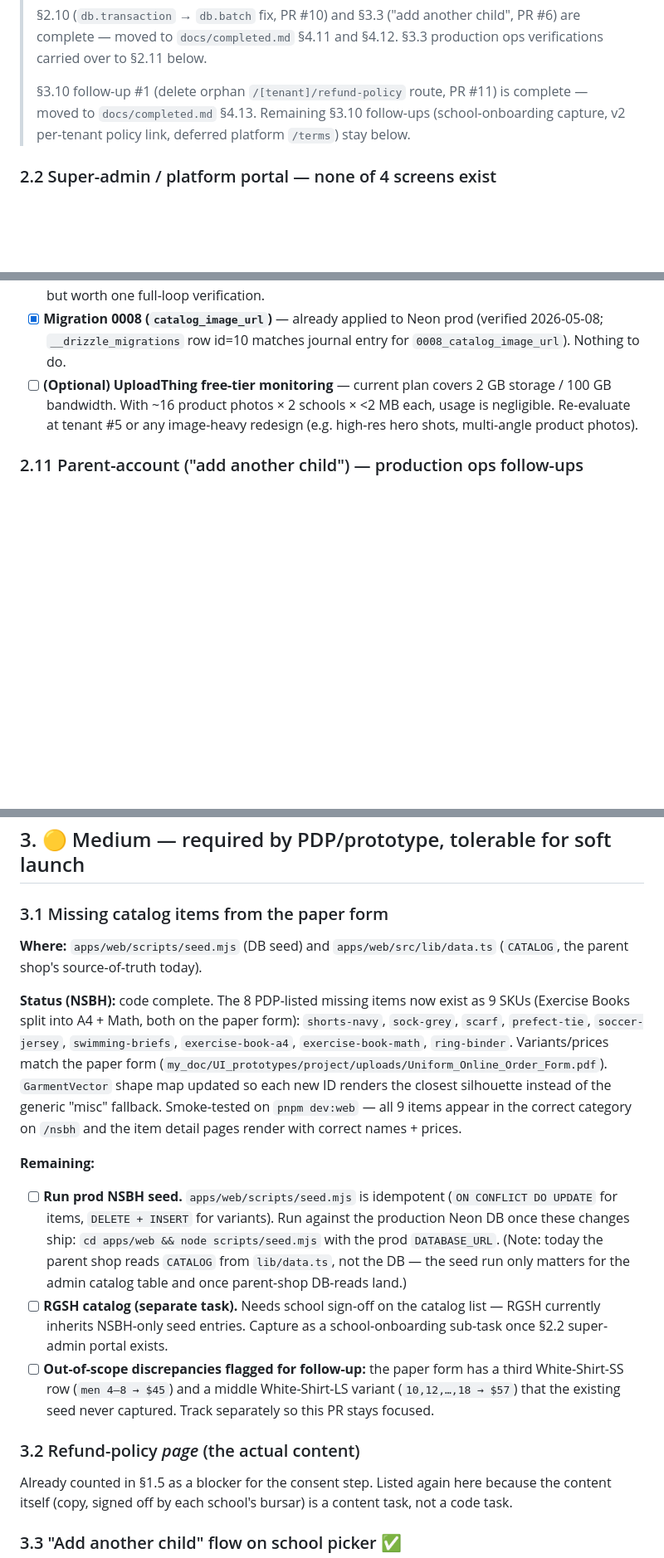
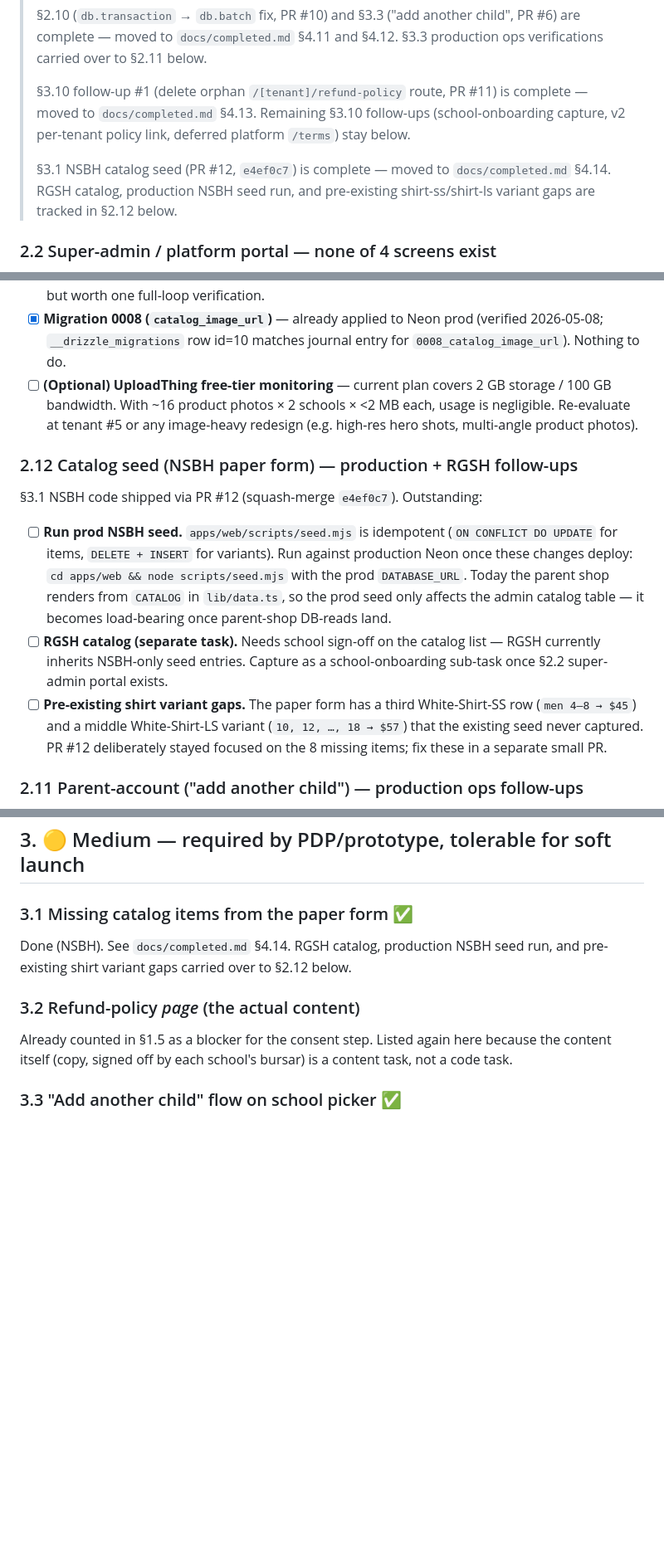
Before and after one commit to qiaohaojie/uniform_order, a Markdown page: docs/remaining_work.md, 3 parts joined by grey strips. Shown at 83% size. Drawn GitHub-style; blank space fills up the shorter version.

```diff
--- a/docs/remaining_work.md
+++ b/docs/remaining_work.md
@@ -29,6 +29,8 @@ This document lists every item that must be resolved (or explicitly deferred) be
 > §2.10 (`db.transaction` → `db.batch` fix, PR #10) and §3.3 ("add another child", PR #6) are complete — moved to `docs/completed.md` §4.11 and §4.12. §3.3 production ops verifications carried over to §2.11 below.
 >
 > §3.10 follow-up #1 (delete orphan `/[tenant]/refund-policy` route, PR #11) is complete — moved to `docs/completed.md` §4.13. Remaining §3.10 follow-ups (school-onboarding capture, v2 per-tenant policy link, deferred platform `/terms`) stay below.
+>
+> §3.1 NSBH catalog seed (PR #12, `e4ef0c7`) is complete — moved to `docs/completed.md` §4.14. RGSH catalog, production NSBH seed run, and pre-existing shirt-ss/shirt-ls variant gaps are tracked in §2.12 below.
 
 ### 2.2 Super-admin / platform portal — none of 4 screens exist
 
@@ -62,6 +64,14 @@ The catalog management feature (self-service add/edit catalog items, image uploa
 - [x] **Migration 0008 (`catalog_image_url`)** — already applied to Neon prod (verified 2026-05-08; `__drizzle_migrations` row id=10 matches journal entry for `0008_catalog_image_url`). Nothing to do.
 - [ ] **(Optional) UploadThing free-tier monitoring** — current plan covers 2 GB storage / 100 GB bandwidth. With ~16 product photos × 2 schools × <2 MB each, usage is negligible. Re-evaluate at tenant #5 or any image-heavy redesign (e.g. high-res hero shots, multi-angle product photos).
 
+### 2.12 Catalog seed (NSBH paper form) — production + RGSH follow-ups
+
+§3.1 NSBH code shipped via PR #12 (squash-merge `e4ef0c7`). Outstanding:
+
+- [ ] **Run prod NSBH seed.** `apps/web/scripts/seed.mjs` is idempotent (`ON CONFLICT DO UPDATE` for items, `DELETE + INSERT` for variants). Run against production Neon once these changes deploy: `cd apps/web && node scripts/seed.mjs` with the prod `DATABASE_URL`. Today the parent shop renders from `CATALOG` in `lib/data.ts`, so the prod seed only affects the admin catalog table — it becomes load-bearing once parent-shop DB-reads land.
+- [ ] **RGSH catalog (separate task).** Needs school sign-off on the catalog list — RGSH currently inherits NSBH-only seed entries. Capture as a school-onboarding sub-task once §2.2 super-admin portal exists.
+- [ ] **Pre-existing shirt variant gaps.** The paper form has a third White-Shirt-SS row (`men 4–8 → $45`) and a middle White-Shirt-LS variant (`10, 12, …, 18 → $57`) that the existing seed never captured. PR #12 deliberately stayed focused on the 8 missing items; fix these in a separate small PR.
+
 ### 2.11 Parent-account ("add another child") — production ops follow-ups
 
 The parent-account / "add another child" feature shipped via PR #6 (squash-merge `2f6803e`). Code complete; the following non-code verifications still need to happen on a production-mirroring environment before NSBH go-live:
@@ -77,17 +87,9 @@ The parent-account / "add another child" feature shipped via PR #6 (squash-merge
 
 ## 3. 🟡 Medium — required by PDP/prototype, tolerable for soft launch
 
-### 3.1 Missing catalog items from the paper form
+### 3.1 Missing catalog items from the paper form ✅
 
-**Where:** `apps/web/scripts/seed.mjs` (DB seed) and `apps/web/src/lib/data.ts` (`CATALOG`, the parent shop's source-of-truth today).
-
-**Status (NSBH):** code complete. The 8 PDP-listed missing items now exist as 9 SKUs (Exercise Books split into A4 + Math, both on the paper form): `shorts-navy`, `sock-grey`, `scarf`, `prefect-tie`, `soccer-jersey`, `swimming-briefs`, `exercise-book-a4`, `exercise-book-math`, `ring-binder`. Variants/prices match the paper form (`my_doc/UI_prototypes/project/uploads/Uniform_Online_Order_Form.pdf`). `GarmentVector` shape map updated so each new ID renders the closest silhouette instead of the generic "misc" fallback. Smoke-tested on `pnpm dev:web` — all 9 items appear in the correct category on `/nsbh` and the item detail pages render with correct names + prices.
-
-**Remaining:**
-
-- [ ] **Run prod NSBH seed.** `apps/web/scripts/seed.mjs` is idempotent (`ON CONFLICT DO UPDATE` for items, `DELETE + INSERT` for variants). Run against the production Neon DB once these changes ship: `cd apps/web && node scripts/seed.mjs` with the prod `DATABASE_URL`. (Note: today the parent shop reads `CATALOG` from `lib/data.ts`, not the DB — the seed run only matters for the admin catalog table and once parent-shop DB-reads land.)
-- [ ] **RGSH catalog (separate task).** Needs school sign-off on the catalog list — RGSH currently inherits NSBH-only seed entries. Capture as a school-onboarding sub-task once §2.2 super-admin portal exists.
-- [ ] **Out-of-scope discrepancies flagged for follow-up:** the paper form has a third White-Shirt-SS row (`men 4–8 → $45`) and a middle White-Shirt-LS variant (`10,12,…,18 → $57`) that the existing seed never captured. Track separately so this PR stays focused.
+Done (NSBH). See `docs/completed.md` §4.14. RGSH catalog, production NSBH seed run, and pre-existing shirt variant gaps carried over to §2.12 below.
 
 ### 3.2 Refund-policy *page* (the actual content)
 
```
Also changed, not shown: docs/completed.md (+24 -0 lines).
